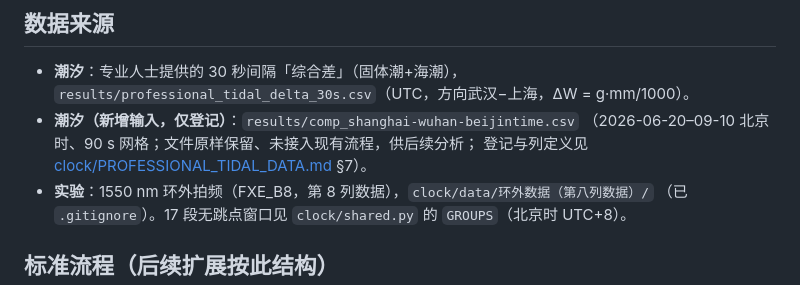
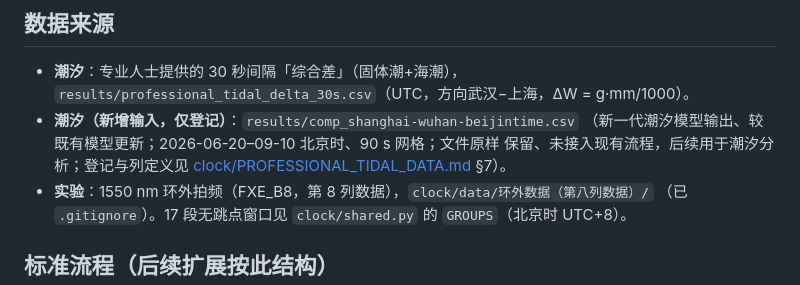
Before and after one commit to hjiang555-a11y/gravitation-whsh, a Markdown page: README.md, the part around the change. GitHub-like rendering.

```diff
--- a/README.md
+++ b/README.md
@@ -119,8 +119,9 @@ A   = Σ(tide·beat) / Σ(tide²)    （段内拟合 beat = A·tide + noise 的
 - **潮汐**：专业人士提供的 30 秒间隔「综合差」（固体潮+海潮），
   `results/professional_tidal_delta_30s.csv`（UTC，方向武汉−上海，ΔW = g·mm/1000）。
 - **潮汐（新增输入，仅登记）**：`results/comp_shanghai-wuhan-beijintime.csv`
-  （2026-06-20–09-10 北京时、90 s 网格；文件原样保留、未接入现有流程，供后续分析；
-  登记与列定义见 [clock/PROFESSIONAL_TIDAL_DATA.md](clock/PROFESSIONAL_TIDAL_DATA.md) §7）。
+  （新一代潮汐模型输出、较既有模型更新；2026-06-20–09-10 北京时、90 s 网格；文件原样
+  保留、未接入现有流程，后续用于潮汐分析；登记与列定义见
+  [clock/PROFESSIONAL_TIDAL_DATA.md](clock/PROFESSIONAL_TIDAL_DATA.md) §7）。
 - **实验**：1550 nm 环外拍频（FXE_B8，第 8 列数据），`clock/data/环外数据（第八列数据）/`
   （已 `.gitignore`）。17 段无跳点窗口见 `clock/shared.py` 的 `GROUPS`（北京时 UTC+8）。
 
```
Also changed, not shown: clock/PROFESSIONAL_TIDAL_DATA.md (+8 -3 lines).
